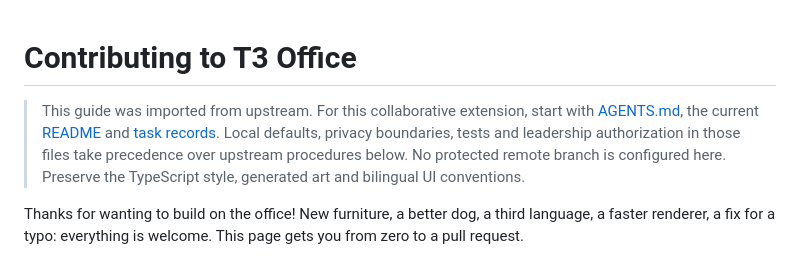
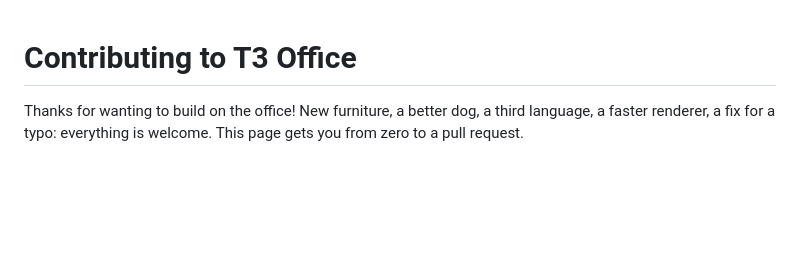
Before and after one commit to felixgollnhuber/t3-office, a Markdown page: CONTRIBUTING.md, the part around the change. Drawn GitHub-style; blank space fills up the shorter version.

```diff
--- a/CONTRIBUTING.md
+++ b/CONTRIBUTING.md
@@ -1,6 +1,4 @@
 # Contributing to T3 Office
-
-> This guide was imported from upstream. For this collaborative extension, start with [AGENTS.md](AGENTS.md), the current [README](README.md) and [task records](docs/tasks.md). Local defaults, privacy boundaries, tests and leadership authorization in those files take precedence over upstream procedures below. No protected remote branch is configured here. Preserve the TypeScript style, generated art and bilingual UI conventions.
 
 Thanks for wanting to build on the office! New furniture, a better dog, a third language, a faster renderer, a fix
 for a typo: everything is welcome. This page gets you from zero to a pull request.
```
Also changed, not shown: README.md (+3 -4 lines), docs/hosting.md (+1 -1 lines).
